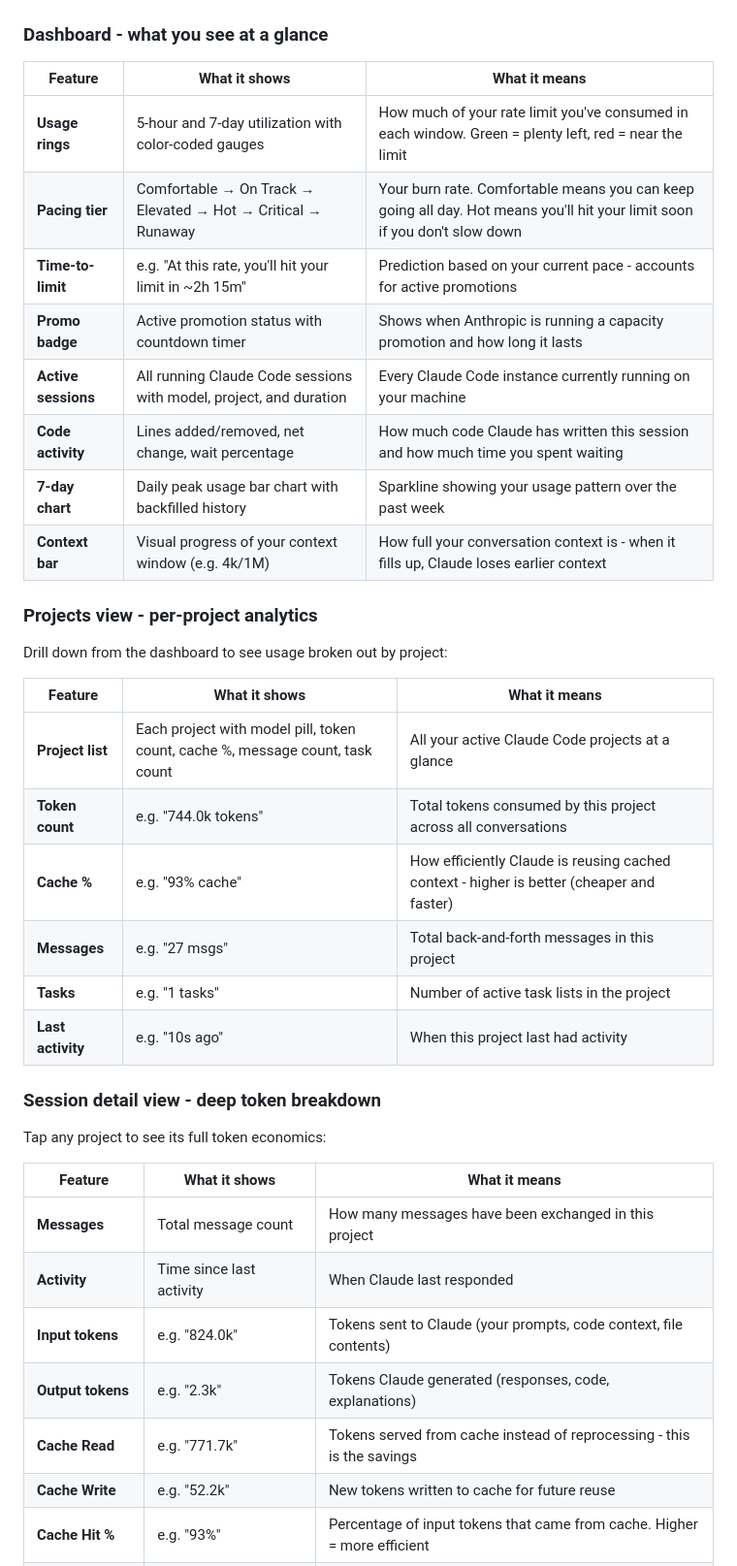
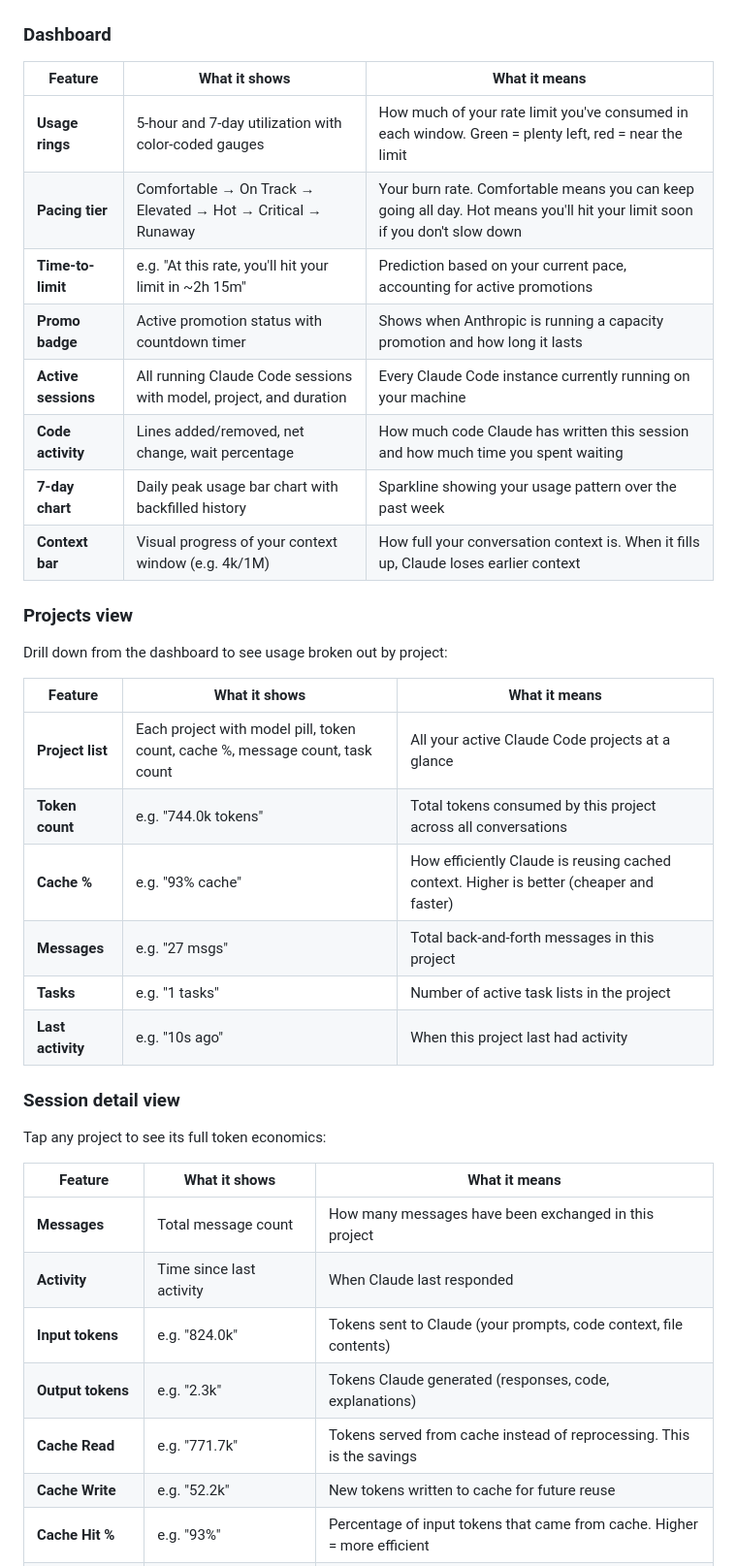
Before and after one commit to ronrefael/sonde, a Markdown page: README.md, the part around one of its changes. Shown at 97% size. Rendered like a GitHub page.

```diff
--- a/README.md
+++ b/README.md
@@ -133,20 +133,20 @@ Click to open the full dashboard:
   <img src="assets/screenshots/dashboard-system-dark.png" alt="System dark" width="380">
 </p>
 
-### Dashboard - what you see at a glance
+### Dashboard
 
 | Feature | What it shows | What it means |
 |---------|---------------|---------------|
 | **Usage rings** | 5-hour and 7-day utilization with color-coded gauges | How much of your rate limit you've consumed in each window. Green = plenty left, red = near the limit |
 | **Pacing tier** | Comfortable → On Track → Elevated → Hot → Critical → Runaway | Your burn rate. Comfortable means you can keep going all day. Hot means you'll hit your limit soon if you don't slow down |
-| **Time-to-limit** | e.g. "At this rate, you'll hit your limit in ~2h 15m" | Prediction based on your current pace - accounts for active promotions |
+| **Time-to-limit** | e.g. "At this rate, you'll hit your limit in ~2h 15m" | Prediction based on your current pace, accounting for active promotions |
 | **Promo badge** | Active promotion status with countdown timer | Shows when Anthropic is running a capacity promotion and how long it lasts |
 | **Active sessions** | All running Claude Code sessions with model, project, and duration | Every Claude Code instance currently running on your machine |
 | **Code activity** | Lines added/removed, net change, wait percentage | How much code Claude has written this session and how much time you spent waiting |
 | **7-day chart** | Daily peak usage bar chart with backfilled history | Sparkline showing your usage pattern over the past week |
-| **Context bar** | Visual progress of your context window (e.g. 4k/1M) | How full your conversation context is - when it fills up, Claude loses earlier context |
+| **Context bar** | Visual progress of your context window (e.g. 4k/1M) | How full your conversation context is. When it fills up, Claude loses earlier context |
 
-### Projects view - per-project analytics
+### Projects view
 
 Drill down from the dashboard to see usage broken out by project:
 
@@ -154,12 +154,12 @@ Drill down from the dashboard to see usage broken out by project:
 |---------|---------------|---------------|
 | **Project list** | Each project with model pill, token count, cache %, message count, task count | All your active Claude Code projects at a glance |
 | **Token count** | e.g. "744.0k tokens" | Total tokens consumed by this project across all conversations |
-| **Cache %** | e.g. "93% cache" | How efficiently Claude is reusing cached context - higher is better (cheaper and faster) |
+| **Cache %** | e.g. "93% cache" | How efficiently Claude is reusing cached context. Higher is better (cheaper and faster) |
 | **Messages** | e.g. "27 msgs" | Total back-and-forth messages in this project |
 | **Tasks** | e.g. "1 tasks" | Number of active task lists in the project |
 | **Last activity** | e.g. "10s ago" | When this project last had activity |
 
-### Session detail view - deep token breakdown
+### Session detail view
 
 Tap any project to see its full token economics:
 
@@ -169,7 +169,7 @@ Tap any project to see its full token economics:
 | **Activity** | Time since last activity | When Claude last responded |
 | **Input tokens** | e.g. "824.0k" | Tokens sent to Claude (your prompts, code context, file contents) |
 | **Output tokens** | e.g. "2.3k" | Tokens Claude generated (responses, code, explanations) |
-| **Cache Read** | e.g. "771.7k" | Tokens served from cache instead of reprocessing - this is the savings |
+| **Cache Read** | e.g. "771.7k" | Tokens served from cache instead of reprocessing. This is the savings |
 | **Cache Write** | e.g. "52.2k" | New tokens written to cache for future reuse |
 | **Cache Hit %** | e.g. "93%" | Percentage of input tokens that came from cache. Higher = more efficient |
 | **Total tokens** | e.g. "826.3k" | Grand total across all token types |
```
Also changed, not shown: other parts of README.md (+28 -26 lines).
